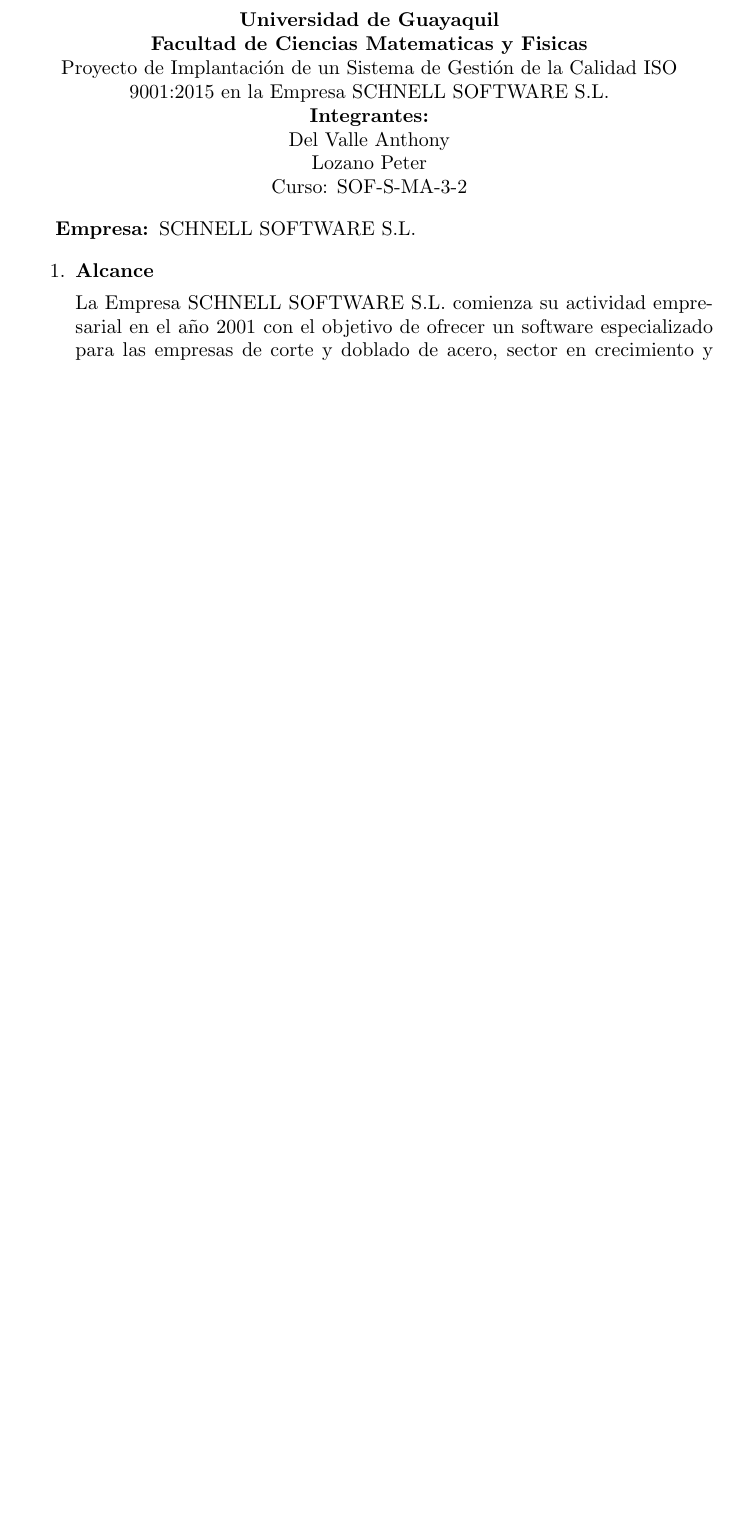
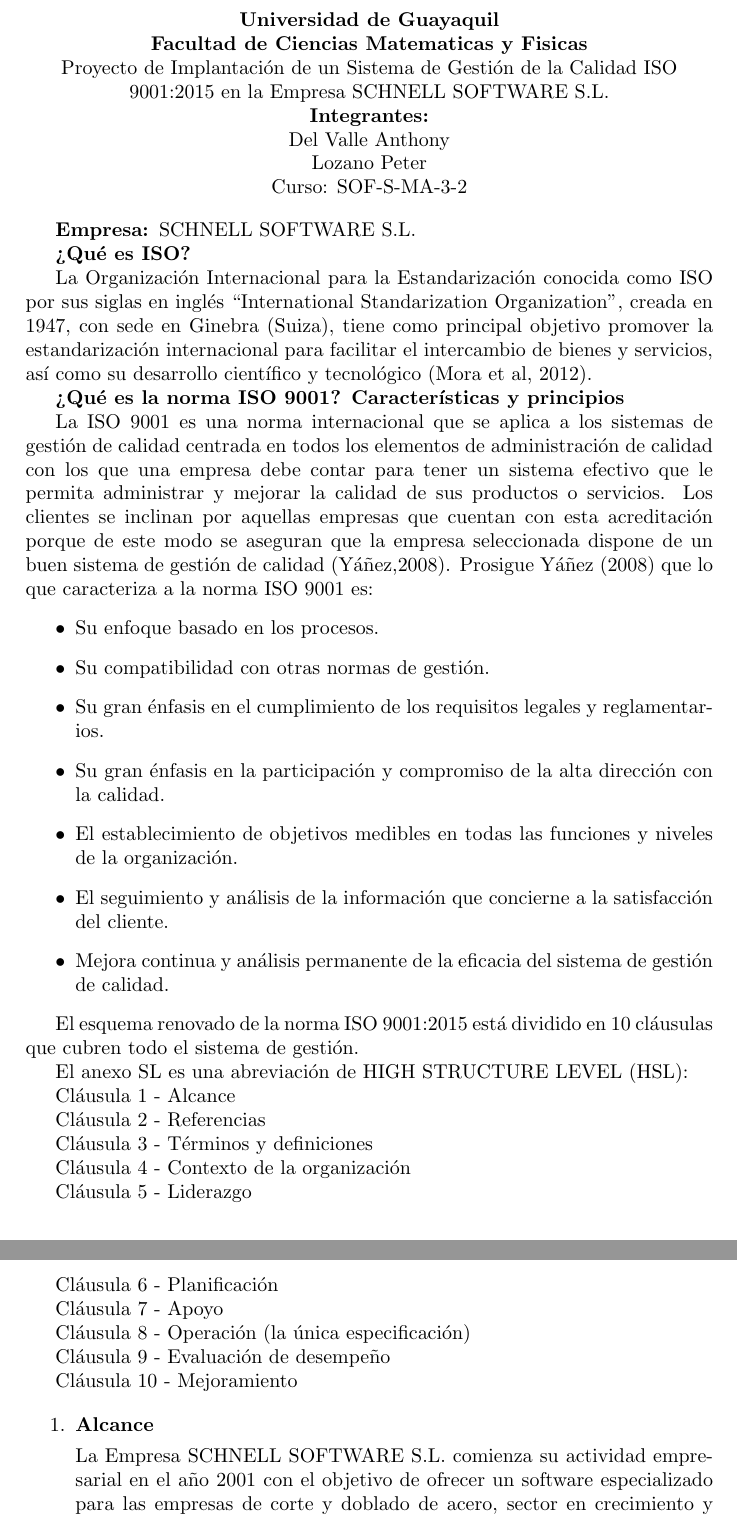
Before and after one commit to IIIAnthonyIII/Documentacion-Proyecto, a LaTeX document (DocumentacionISO9001.tex): part of page 1 of 2 before the commit and two parts of pages 1 and 2 of 3 after it, the two joined at a grey line, cut so that both start at the same text, the shorter picture padded with empty space. Compiled offline with pdfLaTeX.

Commit message:
commit 11

```diff
--- a/DocumentacionISO9001.tex
+++ b/DocumentacionISO9001.tex
@@ -22,6 +22,47 @@
 
 \textbf{Empresa: }SCHNELL SOFTWARE S.L.
 
+\textbf{¿Qué es ISO?}
+
+La Organización Internacional para la Estandarización conocida como ISO por sus siglas en inglés “International Standarization Organization”, creada en 1947, con sede en Ginebra (Suiza), tiene como principal objetivo promover la estandarización internacional para facilitar el intercambio de bienes y servicios, así como su desarrollo científico y tecnológico (Mora et al, 2012).
+
+\textbf{¿Qué es la norma ISO 9001? Características y principios}
+
+La ISO 9001 es una norma internacional que se aplica a los sistemas de gestión de calidad centrada en todos los elementos de administración de calidad con los que una empresa debe contar para tener un sistema efectivo que le permita administrar y mejorar la calidad de sus productos o servicios. Los clientes se inclinan por aquellas empresas que cuentan con esta acreditación porque de este modo se aseguran que la empresa seleccionada dispone de un buen sistema de gestión de calidad (Yáñez,2008).
+Prosigue Yáñez (2008) que lo que caracteriza a la norma ISO 9001 es:
+\begin{itemize}
+\item Su enfoque basado en los procesos.
+\item Su compatibilidad con otras normas de gestión.
+\item Su gran énfasis en el cumplimiento de los requisitos legales y reglamentarios.
+\item Su gran énfasis en la participación y compromiso de la alta dirección con la calidad.
+\item El establecimiento de objetivos medibles en todas las funciones y niveles de la organización.
+\item El seguimiento y análisis de la información que concierne a la satisfacción del cliente.
+\item Mejora continua y análisis permanente de la eficacia del sistema de gestión de calidad.
+\end{itemize}
+
+El esquema renovado de la norma ISO 9001:2015 está dividido en 10 cláusulas que cubren todo el sistema de gestión.
+
+El anexo SL es una abreviación de HIGH STRUCTURE LEVEL (HSL):
+
+Cláusula 1 - Alcance
+
+Cláusula 2 - Referencias
+
+Cláusula 3 - Términos y definiciones
+
+Cláusula 4 - Contexto de la organización
+
+Cláusula 5 - Liderazgo
+
+Cláusula 6 - Planificación
+
+Cláusula 7 - Apoyo
+
+Cláusula 8 - Operación (la única especificación)
+
+Cláusula 9 - Evaluación de desempeño
+
+Cláusula 10 - Mejoramiento
 
 \begin{enumerate}
 \item \textbf{Alcance}
```
Also changed, not shown: DocumentacionISO9001.pdf, 2 other files.
